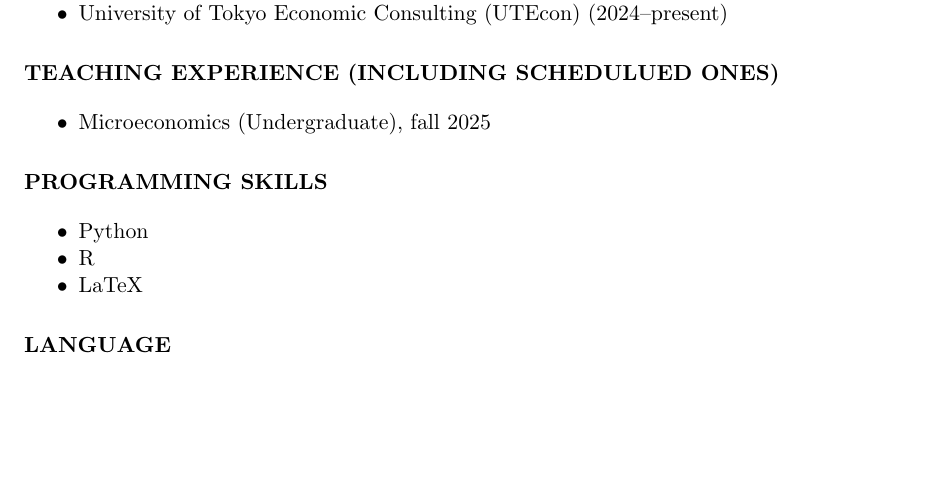
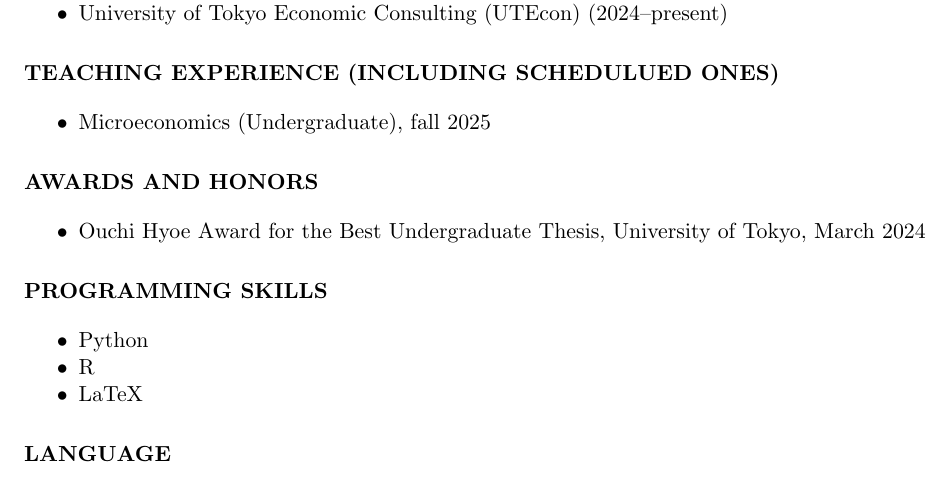
Before and after one commit to tohyas/tohyas.github.io, a LaTeX CV (cv/cv.tex): part of the page, cut so that both start at the same text, the shorter picture padded with empty space. Compiled offline with pdfLaTeX.

Commit message:
modified

```diff
--- a/cv/cv.tex
+++ b/cv/cv.tex
@@ -50,10 +50,10 @@ Matching Theory, Market Design, Game Theory, Computer Science
 \end{itemize}
 
 
-% \section*{Awards and Honors}
-% \begin{itemize}
-%     \item Ouchi Hyoe Award for the Best Undergraduate Thesis, University of Tokyo, March 2024
-% \end{itemize}
+\section*{Awards and Honors}
+\begin{itemize}
+    \item Ouchi Hyoe Award for the Best Undergraduate Thesis, University of Tokyo, March 2024
+\end{itemize}
 
 \section*{Programming Skills}
 \begin{itemize}
```
Also changed, not shown: docs/cv.md (+2 -2 lines), cv/cv.pdf.
